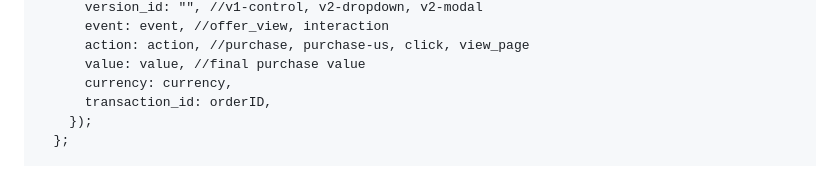
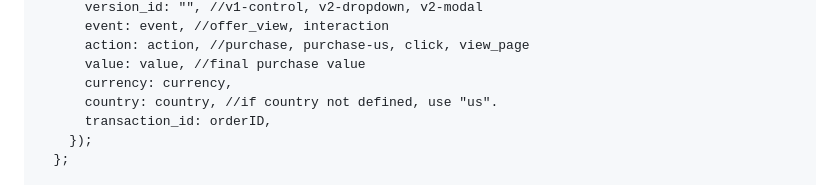
Before and after one commit to BuckedUp-DasLabs/single-product, a Markdown page: README.md, the part around the change. Drawn GitHub-style.

Commit message:
atualiza readme com country no datalayer

```diff
--- a/README.md
+++ b/README.md
@@ -64,6 +64,7 @@
       action: action, //purchase, purchase-us, click, view_page
       value: value, //final purchase value
       currency: currency,
+      country: country, //if country not defined, use "us".
       transaction_id: orderID,
     });
   };
```
